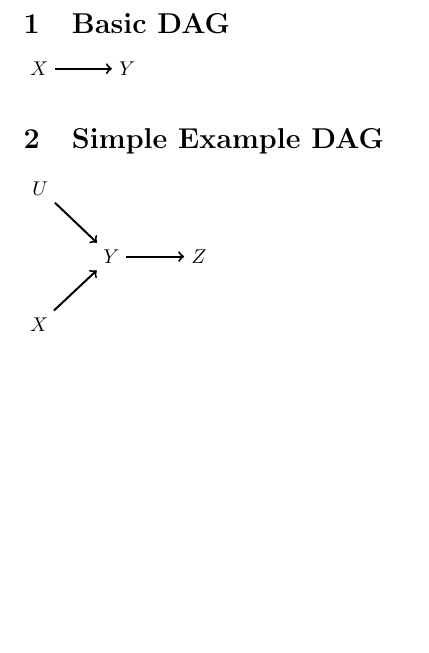
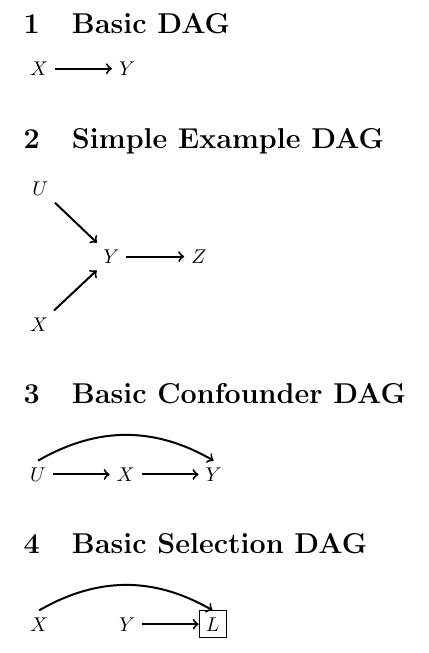
Before and after one commit to mkiang/intro-ci-shortcourse, a LaTeX document (other-materials/dag_source.tex): part of the page, cut so that both start at the same text, the shorter picture padded with empty space. Compiled offline with pdfLaTeX.

Commit message:
Updated some DAGs

```diff
--- a/other-materials/dag_source.tex
+++ b/other-materials/dag_source.tex
@@ -2,6 +2,8 @@
 \usepackage{tikz}
 \usepackage{pgf}
 \usetikzlibrary{positioning}
+\usetikzlibrary{shapes}
+\usetikzlibrary{snakes}
 \begin{document}
 
 \section{Basic DAG}
@@ -28,4 +30,29 @@
     \draw[->, line width = 1] (u) -- (y);
 \end{tikzpicture}
 
+\section{Basic Confounder DAG}
+
+\begin{tikzpicture}
+    % nodes %
+    \node[text centered] (x) {$X$};
+    \node[right = 1 of x, text centered] (y) {$Y$};
+    \node[left = 1 of x, text centered] (u) {$U$};
+    % edges %
+    \draw[->, line width = 1] (x) -- (y);
+    \draw[->, line width = 1] (u) -- (x);
+    \draw[->, line width = 1] (u.north) [out=30,in=150] to (y.north);
+\end{tikzpicture}
+
+\section{Basic Selection DAG}
+\begin{tikzpicture}
+    % nodes %
+    \node[text centered] (y) {$Y$};
+    \node[right = 1 of y, text centered, rectangle, draw] (l) {$L$};
+    \node[left = 1 of y, text centered] (x) {$X$};
+    % edges %
+    \draw[->, line width = 1] (y) -- (l);
+    \draw[->, line width = 1] (x.north) [out=30,in=150] to (l.north);
+\end{tikzpicture}
+
+
 \end{document}
```
Also changed, not shown: other-materials/dag_source.pdf, slides/part-02-rcts-dags/assets/do_you_like_dags.jpg (added), 2 other files.
